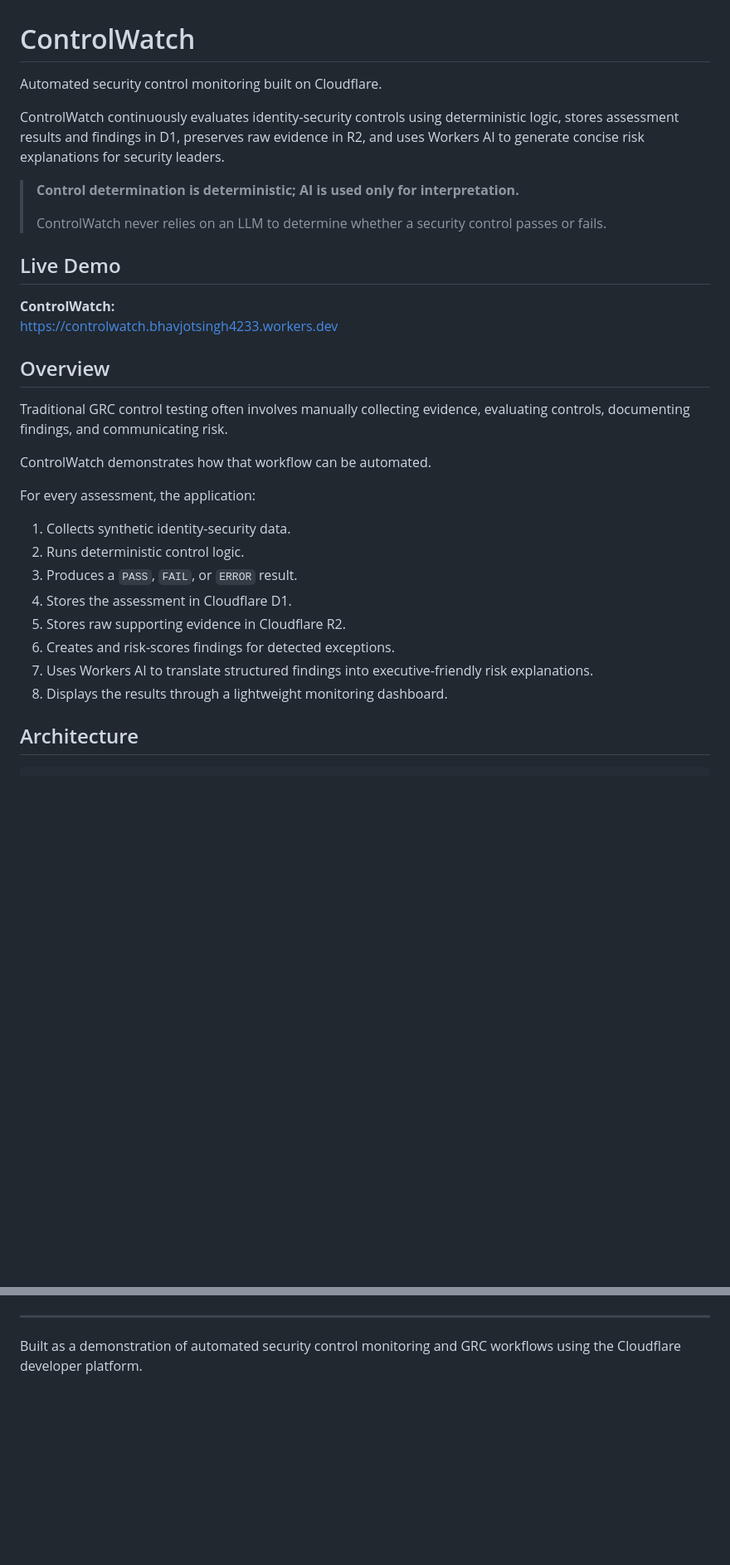
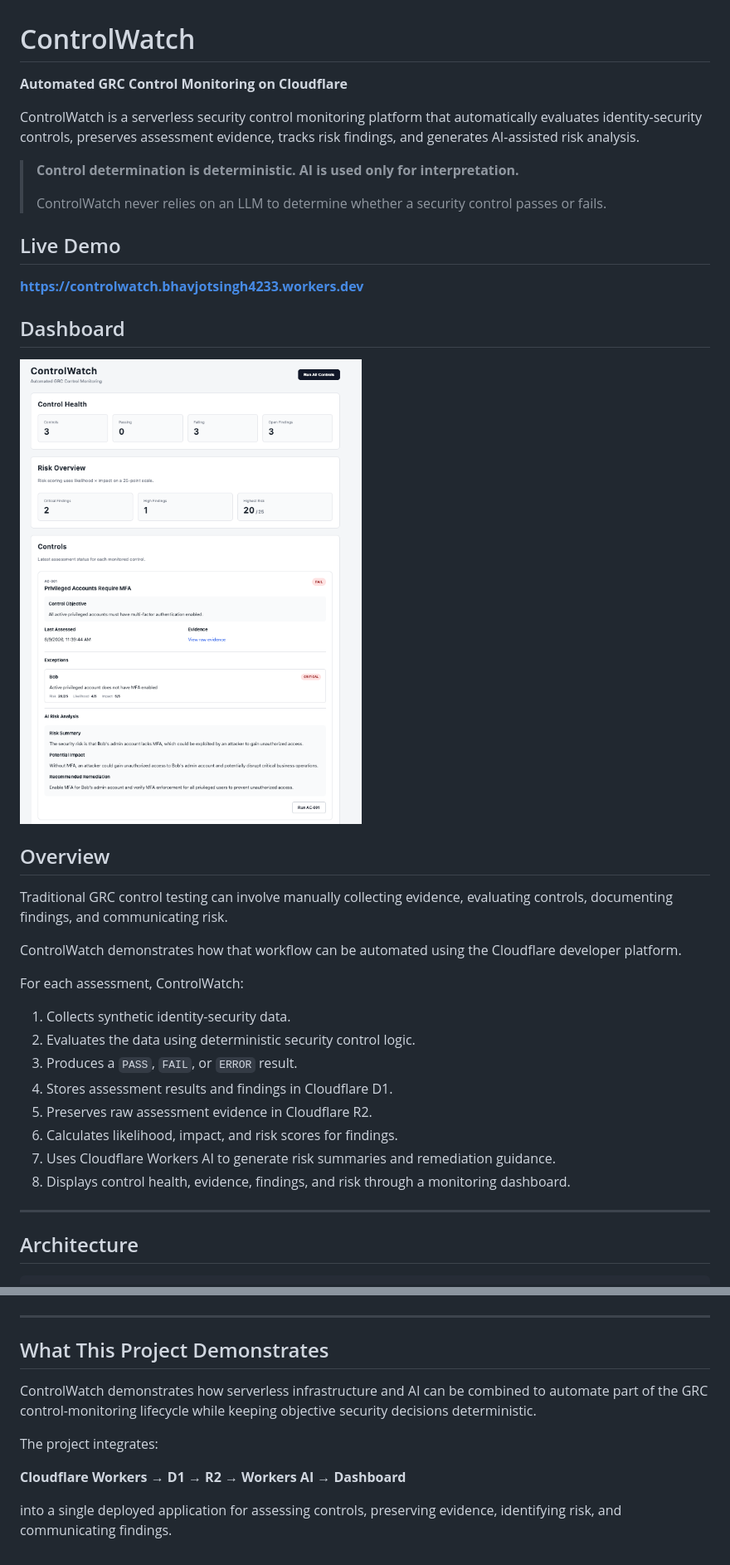
Before and after one commit to BhavjotSingh4233/controlwatch, a Markdown page: README.md, 2 parts joined by grey strips. Shown at 83% size. GitHub-like rendering; pictures changed too: screenshots/dashboard.png (added); blank space fills up the shorter version.

Commit message:
Dashboard screenshot and updated README

```diff
--- a/README.md
+++ b/README.md
@@ -1,34 +1,39 @@
 # ControlWatch
 
-Automated security control monitoring built on Cloudflare.
+**Automated GRC Control Monitoring on Cloudflare**
 
-ControlWatch continuously evaluates identity-security controls using deterministic logic, stores assessment results and findings in D1, preserves raw evidence in R2, and uses Workers AI to generate concise risk explanations for security leaders.
+ControlWatch is a serverless security control monitoring platform that automatically evaluates identity-security controls, preserves assessment evidence, tracks risk findings, and generates AI-assisted risk analysis.
 
-> **Control determination is deterministic; AI is used only for interpretation.**
+> **Control determination is deterministic. AI is used only for interpretation.**
 >
 > ControlWatch never relies on an LLM to determine whether a security control passes or fails.
 
 ## Live Demo
 
-**ControlWatch:**
-https://controlwatch.bhavjotsingh4233.workers.dev
+**https://controlwatch.bhavjotsingh4233.workers.dev**
+
+## Dashboard
+
+![ControlWatch Dashboard](screenshots/dashboard.png)
 
 ## Overview
 
-Traditional GRC control testing often involves manually collecting evidence, evaluating controls, documenting findings, and communicating risk.
+Traditional GRC control testing can involve manually collecting evidence, evaluating controls, documenting findings, and communicating risk.
 
-ControlWatch demonstrates how that workflow can be automated.
+ControlWatch demonstrates how that workflow can be automated using the Cloudflare developer platform.
 
-For every assessment, the application:
+For each assessment, ControlWatch:
 
 1. Collects synthetic identity-security data.
-2. Runs deterministic control logic.
+2. Evaluates the data using deterministic security control logic.
 3. Produces a `PASS`, `FAIL`, or `ERROR` result.
-4. Stores the assessment in Cloudflare D1.
-5. Stores raw supporting evidence in Cloudflare R2.
-6. Creates and risk-scores findings for detected exceptions.
-7. Uses Workers AI to translate structured findings into executive-friendly risk explanations.
-8. Displays the results through a lightweight monitoring dashboard.
+4. Stores assessment results and findings in Cloudflare D1.
+5. Preserves raw assessment evidence in Cloudflare R2.
+6. Calculates likelihood, impact, and risk scores for findings.
+7. Uses Cloudflare Workers AI to generate risk summaries and remediation guidance.
+8. Displays control health, evidence, findings, and risk through a monitoring dashboard.
+
+---
 
 ## Architecture
 
@@ -497,4 +527,12 @@ The application uses Cloudflare's serverless platform for compute, relational st
 
 ---
 
-Built as a demonstration of automated security control monitoring and GRC workflows using the Cloudflare developer platform.
+## What This Project Demonstrates
+
+ControlWatch demonstrates how serverless infrastructure and AI can be combined to automate part of the GRC control-monitoring lifecycle while keeping objective security decisions deterministic.
+
+The project integrates:
+
+**Cloudflare Workers → D1 → R2 → Workers AI → Dashboard**
+
+into a single deployed application for assessing controls, preserving evidence, identifying risk, and communicating findings.
```
Also changed, not shown: other parts of README.md (+139 -114 lines), 1 other file.
